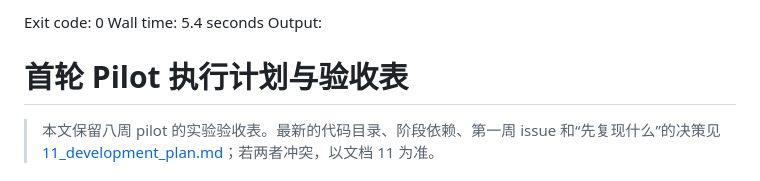
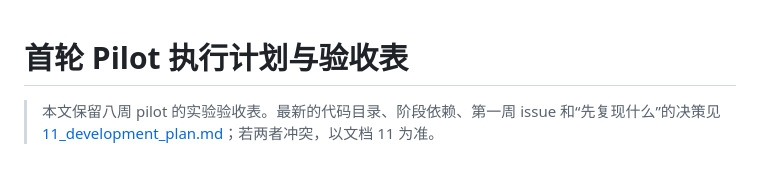
Before and after one commit to Anachronism-N/complex-audio-caption, a Markdown page: docs/07_pilot_execution_plan.md, the part around the change. GitHub-like rendering.

Commit message:
fix: sync clean UTF-8 content for docs/07_pilot_execution_plan.md

```diff
--- a/docs/07_pilot_execution_plan.md
+++ b/docs/07_pilot_execution_plan.md
@@ -1,6 +1,3 @@
-Exit code: 0
-Wall time: 5.4 seconds
-Output:
 # 首轮 Pilot 执行计划与验收表
 
 > 本文保留八周 pilot 的实验验收表。最新的代码目录、阶段依赖、第一周 issue 和“先复现什么”的决策见 [11_development_plan.md](11_development_plan.md)；若两者冲突，以文档 11 为准。
```
